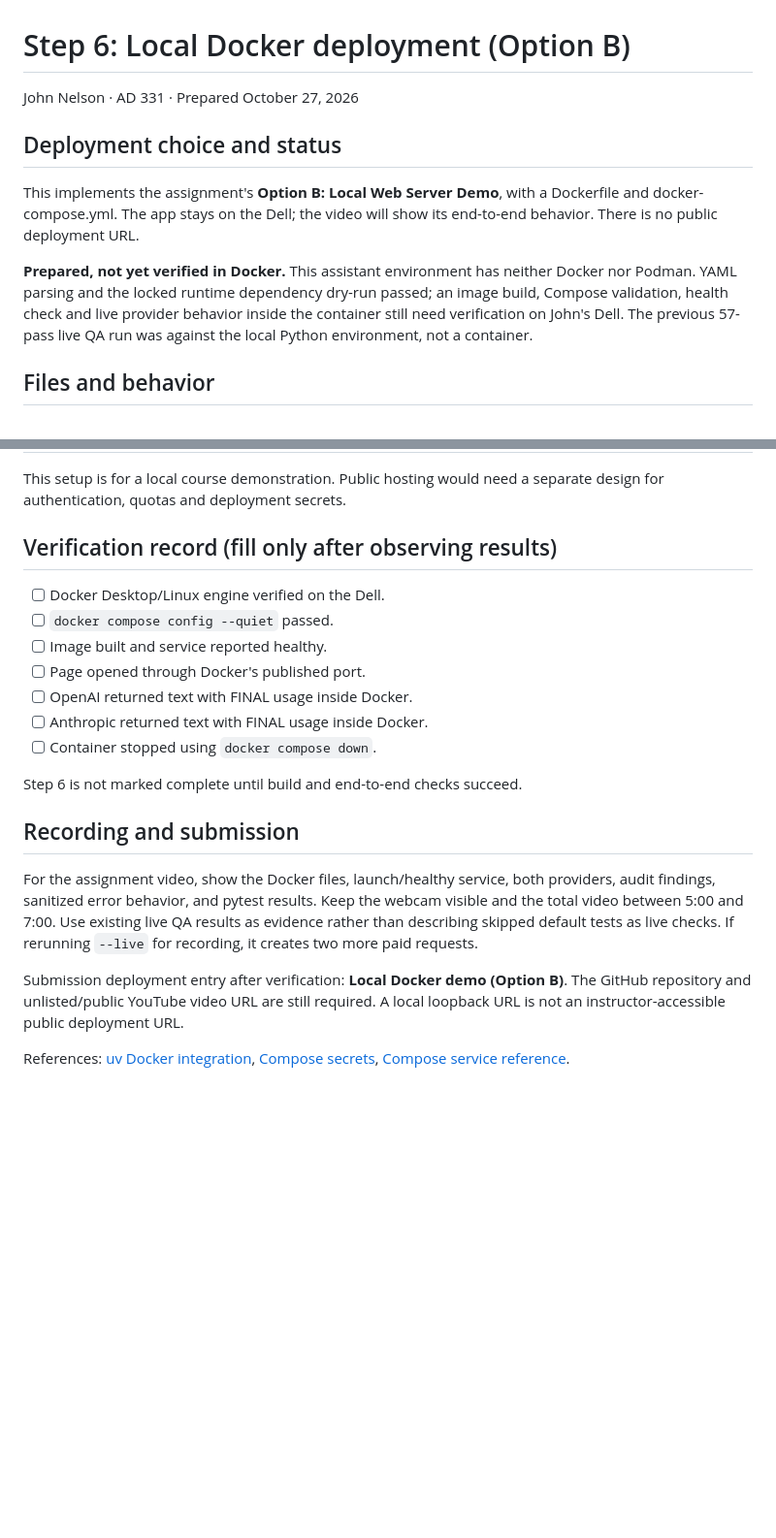
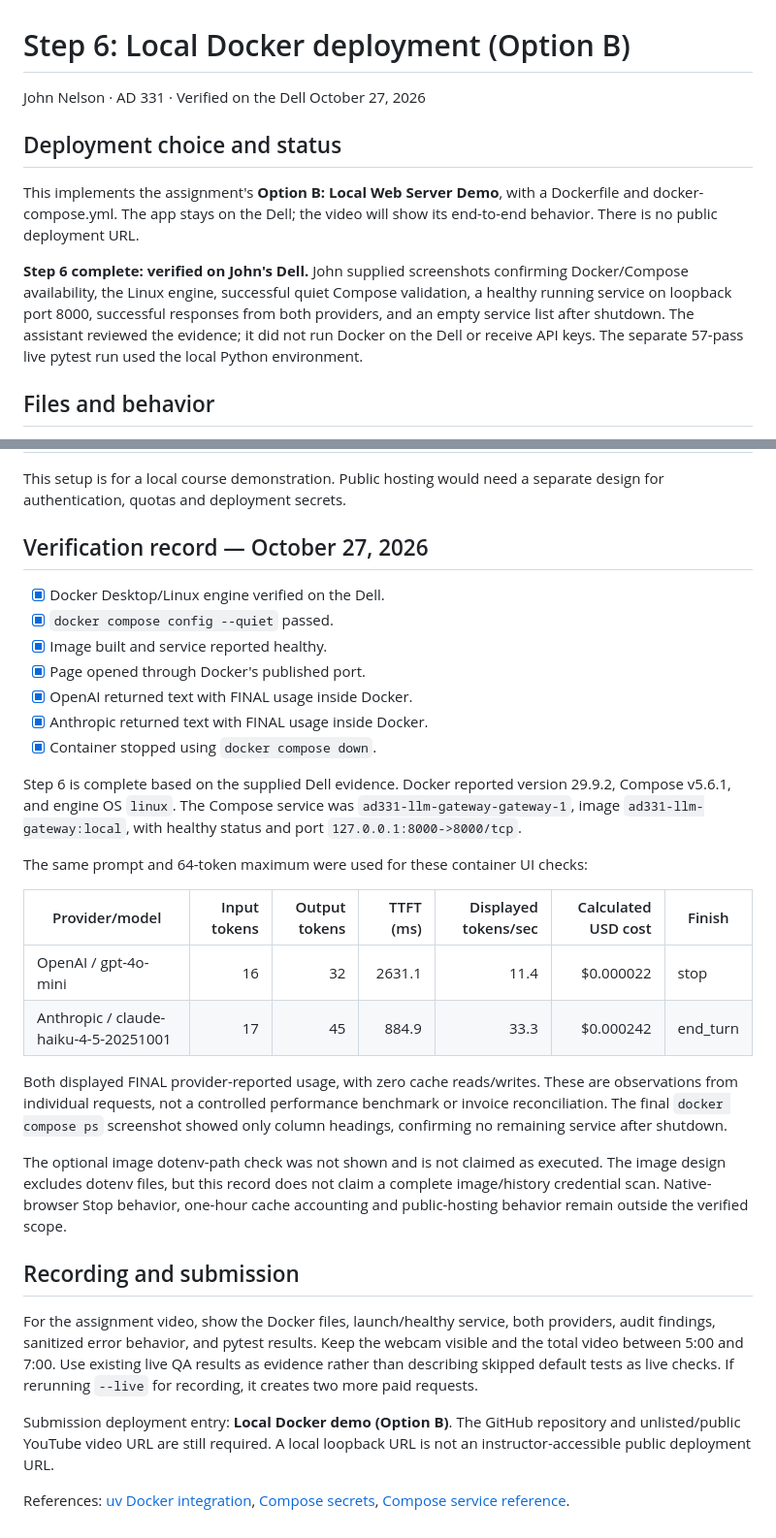
Before and after one commit to JohnNelson858/AD331-multi-provider-llm-gateway, a Markdown page: docs/step6_deployment.md, 2 parts joined by grey strips. Shown at 97% size. Rendered like a GitHub page; blank space fills up the shorter version.

```diff
--- a/docs/step6_deployment.md
+++ b/docs/step6_deployment.md
@@ -1,6 +1,6 @@
 # Step 6: Local Docker deployment (Option B)
 
-John Nelson · AD 331 · Prepared October 27, 2026
+John Nelson · AD 331 · Verified on the Dell October 27, 2026
 
 ## Deployment choice and status
 
@@ -8,11 +8,12 @@ This implements the assignment's **Option B: Local Web Server Demo**, with a
 Dockerfile and docker-compose.yml. The app stays on the Dell; the video will
 show its end-to-end behavior. There is no public deployment URL.
 
-**Prepared, not yet verified in Docker.** This assistant environment has neither
-Docker nor Podman. YAML parsing and the locked runtime dependency dry-run passed;
-an image build, Compose validation, health check and live provider behavior
-inside the container still need verification on John's Dell. The previous
-57-pass live QA run was against the local Python environment, not a container.
+**Step 6 complete: verified on John's Dell.** John supplied screenshots confirming
+Docker/Compose availability, the Linux engine, successful quiet Compose
+validation, a healthy running service on loopback port 8000, successful responses
+from both providers, and an empty service list after shutdown. The assistant
+reviewed the evidence; it did not run Docker on the Dell or receive API keys.
+The separate 57-pass live pytest run used the local Python environment.
 
 ## Files and behavior
 
@@ -154,17 +155,38 @@ docker compose restart gateway
 This setup is for a local course demonstration. Public hosting would need a
 separate design for authentication, quotas and deployment secrets.
 
-## Verification record (fill only after observing results)
+## Verification record — October 27, 2026
 
-- [ ] Docker Desktop/Linux engine verified on the Dell.
-- [ ] `docker compose config --quiet` passed.
-- [ ] Image built and service reported healthy.
-- [ ] Page opened through Docker's published port.
-- [ ] OpenAI returned text with FINAL usage inside Docker.
-- [ ] Anthropic returned text with FINAL usage inside Docker.
-- [ ] Container stopped using `docker compose down`.
+- [x] Docker Desktop/Linux engine verified on the Dell.
+- [x] `docker compose config --quiet` passed.
+- [x] Image built and service reported healthy.
+- [x] Page opened through Docker's published port.
+- [x] OpenAI returned text with FINAL usage inside Docker.
+- [x] Anthropic returned text with FINAL usage inside Docker.
+- [x] Container stopped using `docker compose down`.
 
-Step 6 is not marked complete until build and end-to-end checks succeed.
+Step 6 is complete based on the supplied Dell evidence. Docker reported version
+29.9.2, Compose v5.6.1, and engine OS `linux`. The Compose service was
+`ad331-llm-gateway-gateway-1`, image `ad331-llm-gateway:local`, with healthy status
+and port `127.0.0.1:8000->8000/tcp`.
+
+The same prompt and 64-token maximum were used for these container UI checks:
+
+| Provider/model | Input tokens | Output tokens | TTFT (ms) | Displayed tokens/sec | Calculated USD cost | Finish |
+| --- | ---: | ---: | ---: | ---: | ---: | --- |
+| OpenAI / gpt-4o-mini | 16 | 32 | 2631.1 | 11.4 | $0.000022 | stop |
+| Anthropic / claude-haiku-4-5-20251001 | 17 | 45 | 884.9 | 33.3 | $0.000242 | end_turn |
+
+Both displayed FINAL provider-reported usage, with zero cache reads/writes.
+These are observations from individual requests, not a controlled performance
+benchmark or invoice reconciliation. The final `docker compose ps` screenshot
+showed only column headings, confirming no remaining service after shutdown.
+
+The optional image dotenv-path check was not shown and is not claimed as
+executed. The image design excludes dotenv files, but this record does not
+claim a complete image/history credential scan. Native-browser Stop behavior,
+one-hour cache accounting and public-hosting behavior remain outside the
+verified scope.
 
 ## Recording and submission
 
@@ -174,7 +196,7 @@ webcam visible and the total video between 5:00 and 7:00. Use existing live QA
 results as evidence rather than describing skipped default tests as live checks.
 If rerunning `--live` for recording, it creates two more paid requests.
 
-Submission deployment entry after verification: **Local Docker demo (Option B)**.
+Submission deployment entry: **Local Docker demo (Option B)**.
 The GitHub repository and unlisted/public YouTube video URL are still required.
 A local loopback URL is not an instructor-accessible public deployment URL.
 
```
Also changed, not shown: README.md (+12 -7 lines), ai_prompt_log.md (+30 -0 lines).
